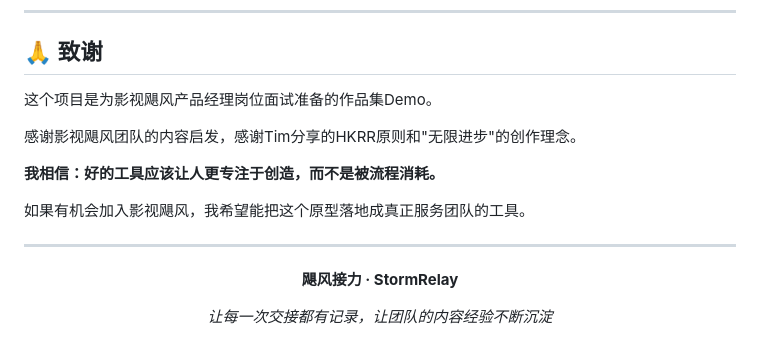
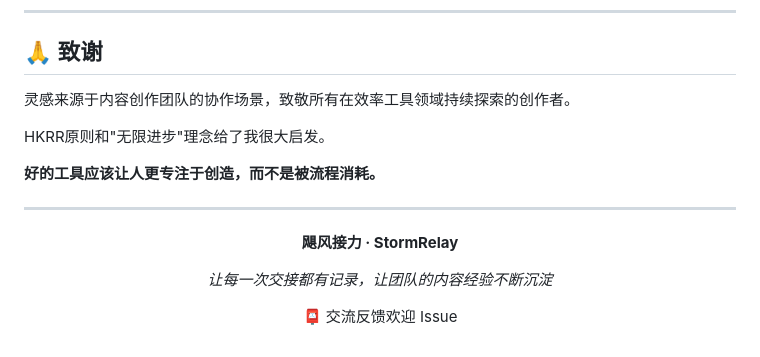
Before and after one commit to lx59213/stormrelay, a Markdown page: README.md, the part around the change. GitHub-like rendering.

Commit message:
Update README documentation
- 完善项目说明
- 更新功能介绍
Co-Authored-By: Claude Sonnet 4.5 <noreply@anthropic.com>

```diff
--- a/README.md
+++ b/README.md
@@ -212,13 +212,11 @@ AI提取视频核心信息 → 剪辑师勾选确认 → 运营3分钟上手
 
 ## 🙏 致谢
 
-这个项目是为影视飓风产品经理岗位面试准备的作品集Demo。
+灵感来源于内容创作团队的协作场景，致敬所有在效率工具领域持续探索的创作者。
 
-感谢影视飓风团队的内容启发，感谢Tim分享的HKRR原则和"无限进步"的创作理念。
+HKRR原则和"无限进步"理念给了我很大启发。
 
-**我相信：好的工具应该让人更专注于创造，而不是被流程消耗。**
-
-如果有机会加入影视飓风，我希望能把这个原型落地成真正服务团队的工具。
+**好的工具应该让人更专注于创造，而不是被流程消耗。**
 
 ---
 
@@ -228,4 +226,6 @@ AI提取视频核心信息 → 剪辑师勾选确认 → 运营3分钟上手
 
 *让每一次交接都有记录，让团队的内容经验不断沉淀*
 
+📮 交流反馈欢迎 Issue
+
 </div>
```
